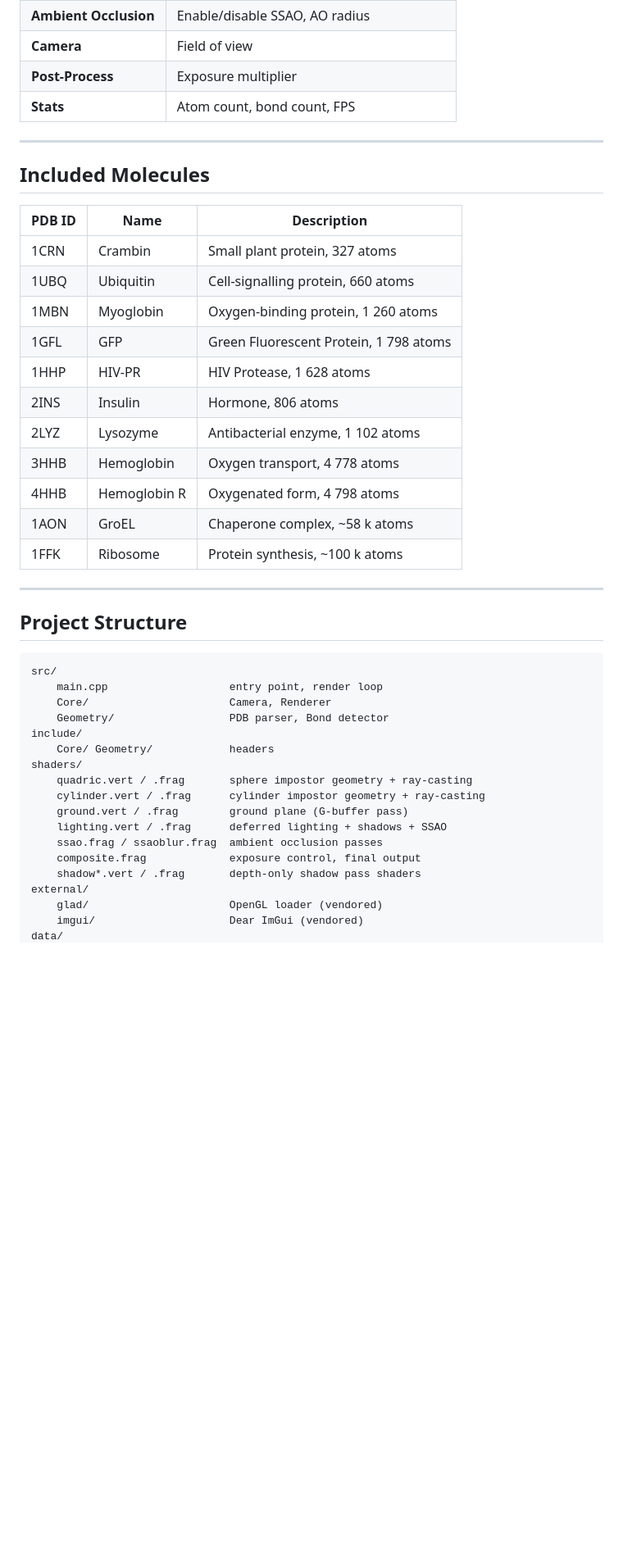
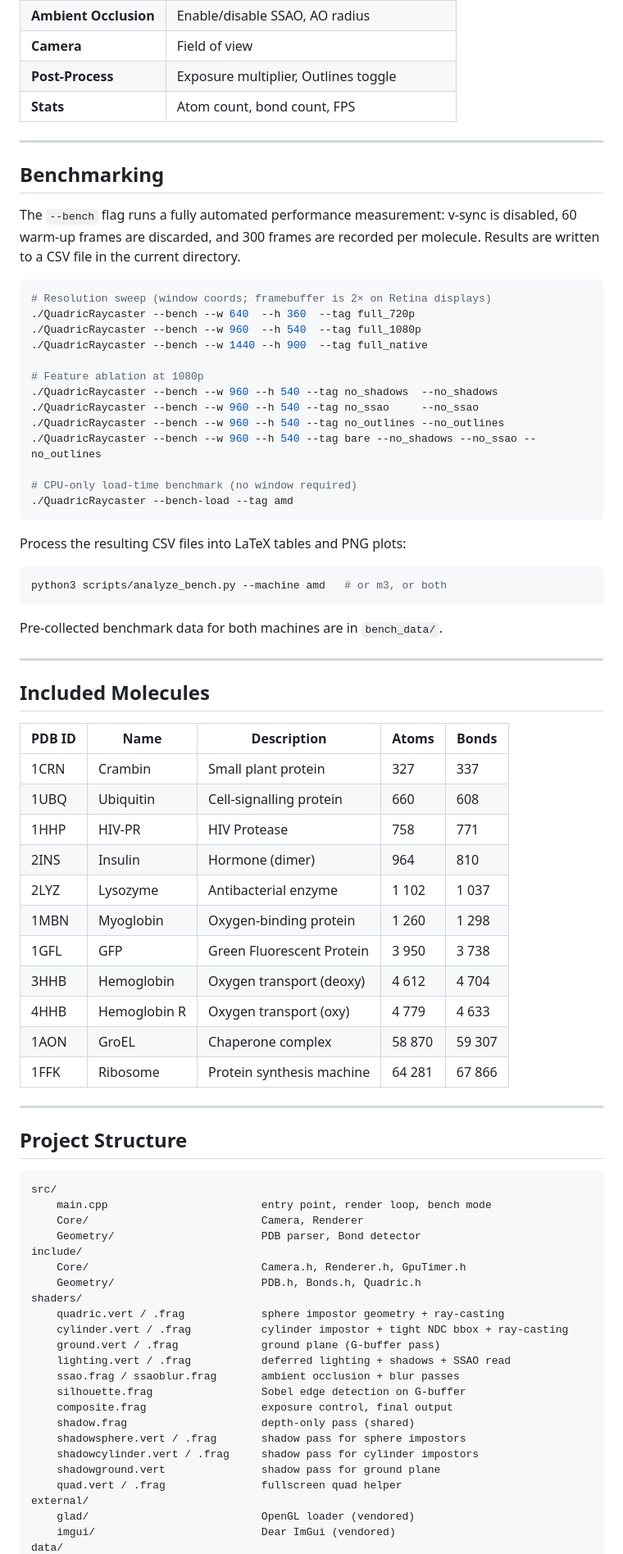
Before and after one commit to OpenGL-Quadrics-Unimi/GPU-RayCasting-Quadrics, a Markdown page: README.md, the part around one of its changes. Shown at 82% size. Rendered like a GitHub page; blank space fills up the shorter version.

````diff
--- a/README.md
+++ b/README.md
@@ -92,26 +94,56 @@ All other parameters are controlled via the **ImGui panel** (top-left corner):
 | **Lighting** | Light direction, ambient, specular, shininess |
 | **Ambient Occlusion** | Enable/disable SSAO, AO radius |
 | **Camera** | Field of view |
-| **Post-Process** | Exposure multiplier |
+| **Post-Process** | Exposure multiplier, Outlines toggle |
 | **Stats** | Atom count, bond count, FPS |
+
+---
+
+## Benchmarking
+
+The `--bench` flag runs a fully automated performance measurement: v-sync is disabled, 60 warm-up frames are discarded, and 300 frames are recorded per molecule. Results are written to a CSV file in the current directory.
+
+```bash
+# Resolution sweep (window coords; framebuffer is 2× on Retina displays)
+./QuadricRaycaster --bench --w 640  --h 360  --tag full_720p
+./QuadricRaycaster --bench --w 960  --h 540  --tag full_1080p
+./QuadricRaycaster --bench --w 1440 --h 900  --tag full_native
+
+# Feature ablation at 1080p
+./QuadricRaycaster --bench --w 960 --h 540 --tag no_shadows  --no_shadows
+./QuadricRaycaster --bench --w 960 --h 540 --tag no_ssao     --no_ssao
+./QuadricRaycaster --bench --w 960 --h 540 --tag no_outlines --no_outlines
+./QuadricRaycaster --bench --w 960 --h 540 --tag bare --no_shadows --no_ssao --no_outlines
+
+# CPU-only load-time benchmark (no window required)
+./QuadricRaycaster --bench-load --tag amd
+```
+
+Process the resulting CSV files into LaTeX tables and PNG plots:
+
+```bash
+python3 scripts/analyze_bench.py --machine amd   # or m3, or both
+```
+
+Pre-collected benchmark data for both machines are in `bench_data/`.
 
 ---
 
 ## Included Molecules
 
-| PDB ID | Name | Description |
-|---|---|---|
-| 1CRN | Crambin | Small plant protein, 327 atoms |
-| 1UBQ | Ubiquitin | Cell-signalling protein, 660 atoms |
-| 1MBN | Myoglobin | Oxygen-binding protein, 1 260 atoms |
-| 1GFL | GFP | Green Fluorescent Protein, 1 798 atoms |
-| 1HHP | HIV-PR | HIV Protease, 1 628 atoms |
-| 2INS | Insulin | Hormone, 806 atoms |
-| 2LYZ | Lysozyme | Antibacterial enzyme, 1 102 atoms |
-| 3HHB | Hemoglobin | Oxygen transport, 4 778 atoms |
-| 4HHB | Hemoglobin R | Oxygenated form, 4 798 atoms |
-| 1AON | GroEL | Chaperone complex, ~58 k atoms |
-| 1FFK | Ribosome | Protein synthesis, ~100 k atoms |
+| PDB ID | Name | Description | Atoms | Bonds |
+|---|---|---|---|---|
+| 1CRN | Crambin | Small plant protein | 327 | 337 |
+| 1UBQ | Ubiquitin | Cell-signalling protein | 660 | 608 |
+| 1HHP | HIV-PR | HIV Protease | 758 | 771 |
+| 2INS | Insulin | Hormone (dimer) | 964 | 810 |
+| 2LYZ | Lysozyme | Antibacterial enzyme | 1 102 | 1 037 |
+| 1MBN | Myoglobin | Oxygen-binding protein | 1 260 | 1 298 |
+| 1GFL | GFP | Green Fluorescent Protein | 3 950 | 3 738 |
+| 3HHB | Hemoglobin | Oxygen transport (deoxy) | 4 612 | 4 704 |
+| 4HHB | Hemoglobin R | Oxygen transport (oxy) | 4 779 | 4 633 |
+| 1AON | GroEL | Chaperone complex | 58 870 | 59 307 |
+| 1FFK | Ribosome | Protein synthesis machine | 64 281 | 67 866 |
 
 ---
 
@@ -119,20 +151,26 @@ All other parameters are controlled via the **ImGui panel** (top-left corner):
 
 ```
 src/
-    main.cpp                   entry point, render loop
-    Core/                      Camera, Renderer
-    Geometry/                  PDB parser, Bond detector
+    main.cpp                        entry point, render loop, bench mode
+    Core/                           Camera, Renderer
+    Geometry/                       PDB parser, Bond detector
 include/
-    Core/ Geometry/            headers
+    Core/                           Camera.h, Renderer.h, GpuTimer.h
+    Geometry/                       PDB.h, Bonds.h, Quadric.h
 shaders/
-    quadric.vert / .frag       sphere impostor geometry + ray-casting
-    cylinder.vert / .frag      cylinder impostor geometry + ray-casting
-    ground.vert / .frag        ground plane (G-buffer pass)
-    lighting.vert / .frag      deferred lighting + shadows + SSAO
-    ssao.frag / ssaoblur.frag  ambient occlusion passes
-    composite.frag             exposure control, final output
-    shadow*.vert / .frag       depth-only shadow pass shaders
+    quadric.vert / .frag            sphere impostor geometry + ray-casting
+    cylinder.vert / .frag           cylinder impostor + tight NDC bbox + ray-casting
+    ground.vert / .frag             ground plane (G-buffer pass)
+    lighting.vert / .frag           deferred lighting + shadows + SSAO read
+    ssao.frag / ssaoblur.frag       ambient occlusion + blur passes
+    silhouette.frag                 Sobel edge detection on G-buffer
+    composite.frag                  exposure control, final output
+    shadow.frag                     depth-only pass (shared)
+    shadowsphere.vert / .frag       shadow pass for sphere impostors
+    shadowcylinder.vert / .frag     shadow pass for cylinder impostors
+    shadowground.vert               shadow pass for ground plane
+    quad.vert / .frag               fullscreen quad helper
 external/
-    glad/                      OpenGL loader (vendored)
-    imgui/                     Dear ImGui (vendored)
+    glad/                           OpenGL loader (vendored)
+    imgui/                          Dear ImGui (vendored)
 data/
````
Also changed, not shown: other parts of README.md (+14 -5 lines).
